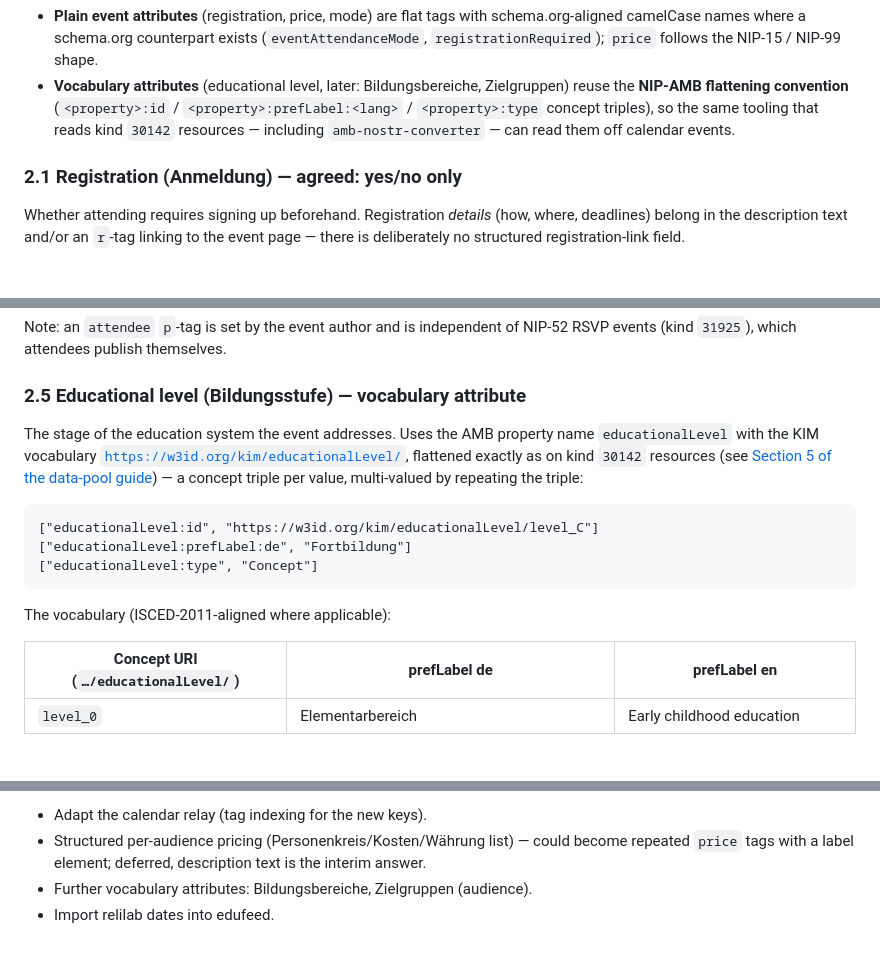
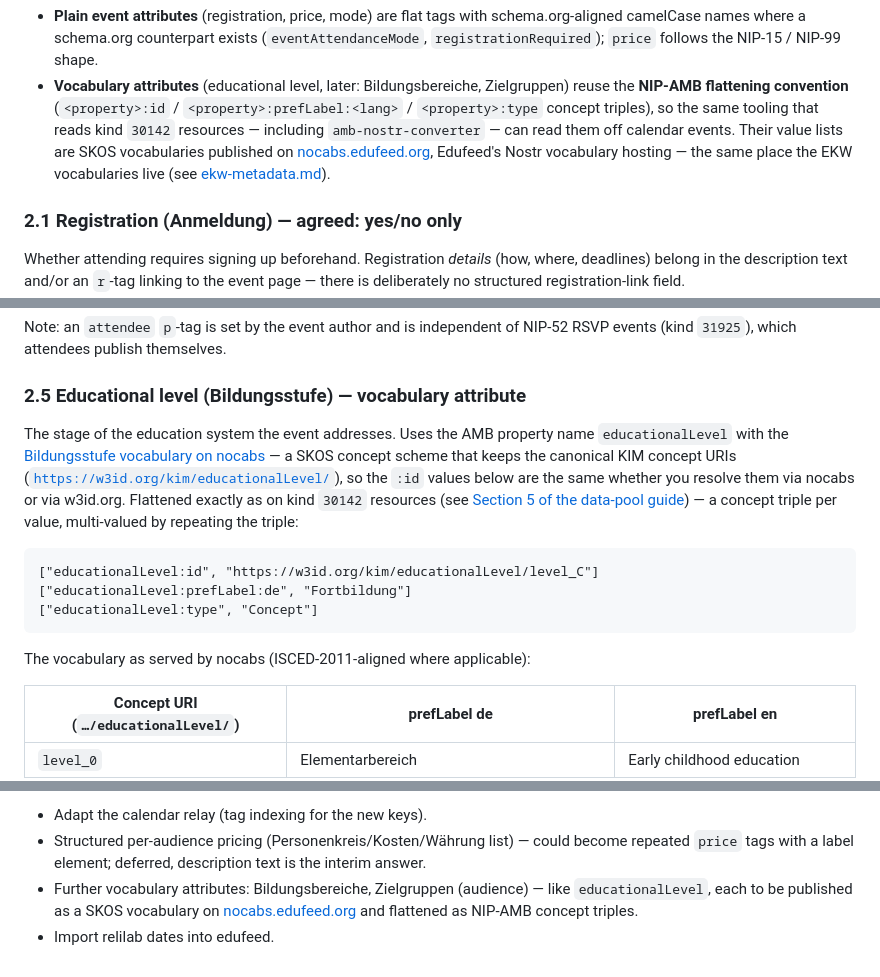
Before and after one commit to edufeed-org/edufeed-examples, a Markdown page: calendar-integration.md, 3 parts joined by grey strips. GitHub-like rendering; blank space fills up the shorter version.

````diff
--- a/calendar-integration.md
+++ b/calendar-integration.md
@@ -69,6 +69,10 @@ used, on purpose:
   (`<property>:id` / `<property>:prefLabel:<lang>` / `<property>:type` concept
   triples), so the same tooling that reads kind `30142` resources —
   including `amb-nostr-converter` — can read them off calendar events.
+  Their value lists are SKOS vocabularies published on
+  [nocabs.edufeed.org](https://nocabs.edufeed.org), Edufeed's Nostr vocabulary
+  hosting — the same place the EKW vocabularies live (see
+  [ekw-metadata.md](ekw-metadata.md)).
 
 ### 2.1 Registration (Anmeldung) — agreed: yes/no only
 
@@ -144,9 +148,12 @@ NIP-52 RSVP events (kind `31925`), which attendees publish themselves.
 ### 2.5 Educational level (Bildungsstufe) — vocabulary attribute
 
 The stage of the education system the event addresses. Uses the AMB property
-name `educationalLevel` with the KIM vocabulary
-[`https://w3id.org/kim/educationalLevel/`](https://w3id.org/kim/educationalLevel/),
-flattened exactly as on kind `30142` resources (see
+name `educationalLevel` with the
+[Bildungsstufe vocabulary on nocabs](https://nocabs.edufeed.org/vocab/npub16f5fut6pm2lm49fa5fn9t22vu24yuq5u8qlwjgwx5n02l2ue5cfqk7kc0l/educational-level) —
+a SKOS concept scheme that keeps the canonical KIM concept URIs
+([`https://w3id.org/kim/educationalLevel/`](https://w3id.org/kim/educationalLevel/)),
+so the `:id` values below are the same whether you resolve them via nocabs or
+via w3id.org. Flattened exactly as on kind `30142` resources (see
 [Section 5 of the data-pool guide](https://edufeed-org.github.io/edufeed-examples/amb-datapool.html#vocabularies)) —
 a concept triple per value, multi-valued by repeating the triple:
 
@@ -156,7 +163,7 @@ a concept triple per value, multi-valued by repeating the triple:
 ["educationalLevel:type", "Concept"]
 ```
 
-The vocabulary (ISCED-2011-aligned where applicable):
+The vocabulary as served by nocabs (ISCED-2011-aligned where applicable):
 
 | Concept URI (`…/educationalLevel/`) | prefLabel de | prefLabel en |
 |---|---|---|
@@ -319,5 +326,8 @@ values exactly as schema.org), `educationalLevel:*` (NIP-AMB concept triples).
 - Structured per-audience pricing (Personenkreis/Kosten/Währung list) — could
   become repeated `price` tags with a label element; deferred, description
   text is the interim answer.
-- Further vocabulary attributes: Bildungsbereiche, Zielgruppen (audience).
+- Further vocabulary attributes: Bildungsbereiche, Zielgruppen (audience) —
+  like `educationalLevel`, each to be published as a SKOS vocabulary on
+  [nocabs.edufeed.org](https://nocabs.edufeed.org) and flattened as NIP-AMB
+  concept triples.
 - Import relilab dates into edufeed.
````
Also changed, not shown: README.md (+11 -7 lines).
